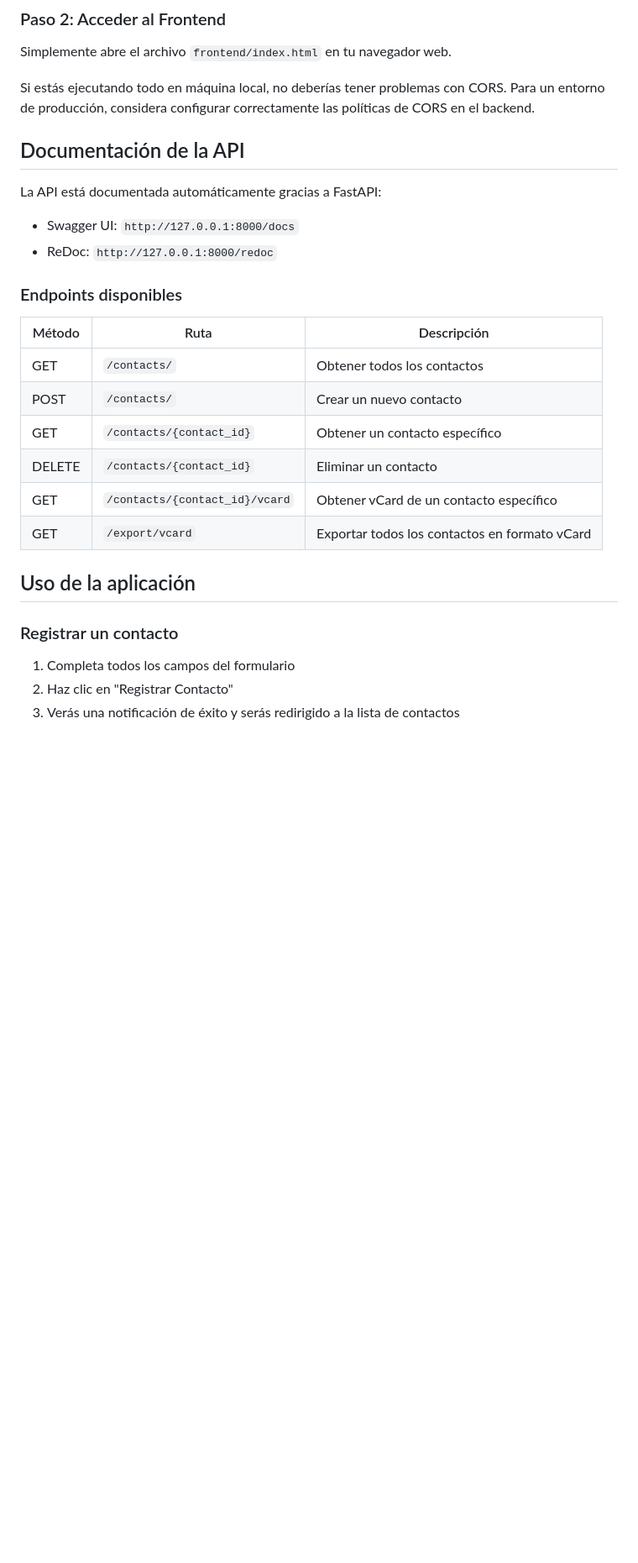
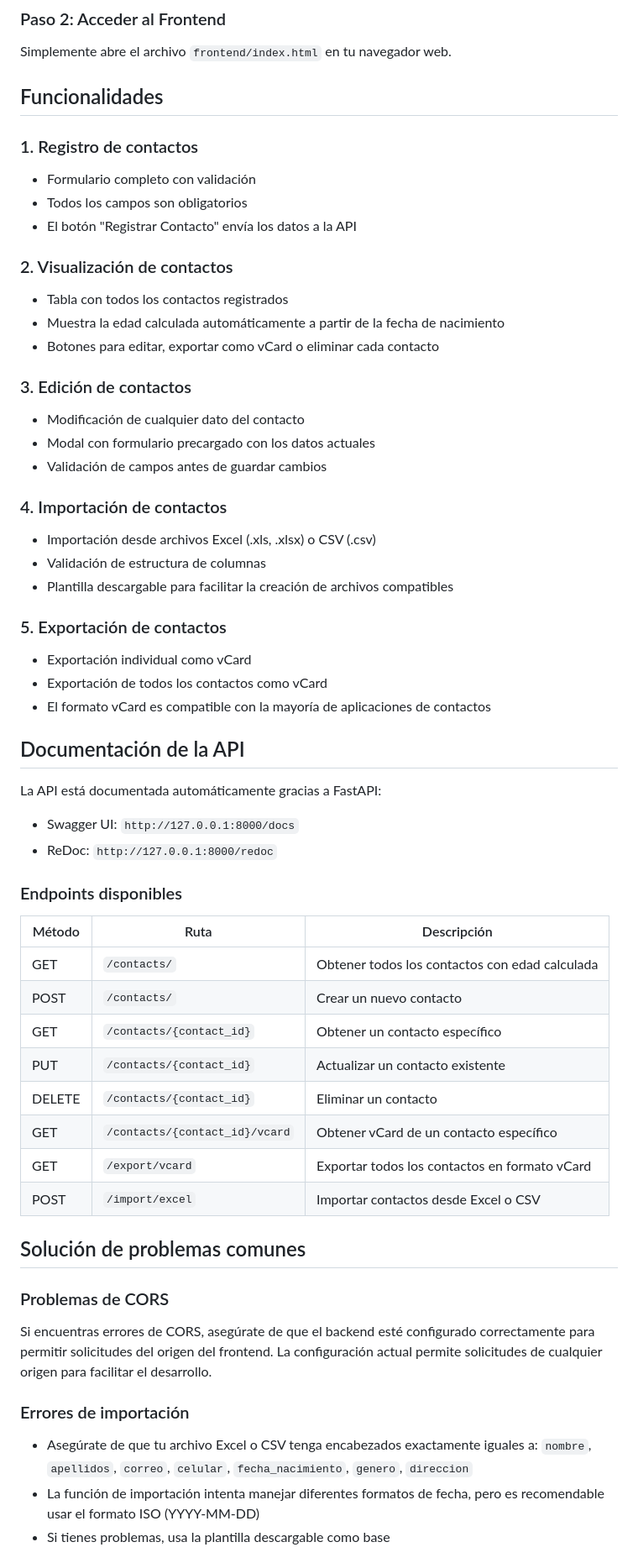
Before and after one commit to carevalojesus/contact-form-app, a Markdown page: README.md, the part around one of its changes. Shown at 84% size. Drawn GitHub-style; blank space fills up the shorter version.

```diff
--- a/README.md
+++ b/README.md
@@ -67,7 +69,32 @@ sistema-gestion-contactos/
 
 Simplemente abre el archivo `frontend/index.html` en tu navegador web.
 
-Si estás ejecutando todo en máquina local, no deberías tener problemas con CORS. Para un entorno de producción, considera configurar correctamente las políticas de CORS en el backend.
+## Funcionalidades
+
+### 1. Registro de contactos
+- Formulario completo con validación
+- Todos los campos son obligatorios
+- El botón "Registrar Contacto" envía los datos a la API
+
+### 2. Visualización de contactos
+- Tabla con todos los contactos registrados
+- Muestra la edad calculada automáticamente a partir de la fecha de nacimiento
+- Botones para editar, exportar como vCard o eliminar cada contacto
+
+### 3. Edición de contactos
+- Modificación de cualquier dato del contacto
+- Modal con formulario precargado con los datos actuales
+- Validación de campos antes de guardar cambios
+
+### 4. Importación de contactos
+- Importación desde archivos Excel (.xls, .xlsx) o CSV (.csv)
+- Validación de estructura de columnas
+- Plantilla descargable para facilitar la creación de archivos compatibles
+
+### 5. Exportación de contactos
+- Exportación individual como vCard
+- Exportación de todos los contactos como vCard
+- El formato vCard es compatible con la mayoría de aplicaciones de contactos
 
 ## Documentación de la API
 
@@ -79,18 +106,22 @@ La API está documentada automáticamente gracias a FastAPI:
 
 | Método | Ruta | Descripción |
 |--------|------|-------------|
-| GET | `/contacts/` | Obtener todos los contactos |
+| GET | `/contacts/` | Obtener todos los contactos con edad calculada |
 | POST | `/contacts/` | Crear un nuevo contacto |
 | GET | `/contacts/{contact_id}` | Obtener un contacto específico |
+| PUT | `/contacts/{contact_id}` | Actualizar un contacto existente |
 | DELETE | `/contacts/{contact_id}` | Eliminar un contacto |
 | GET | `/contacts/{contact_id}/vcard` | Obtener vCard de un contacto específico |
 | GET | `/export/vcard` | Exportar todos los contactos en formato vCard |
+| POST | `/import/excel` | Importar contactos desde Excel o CSV |
 
-## Uso de la aplicación
+## Solución de problemas comunes
 
-### Registrar un contacto
+### Problemas de CORS
+Si encuentras errores de CORS, asegúrate de que el backend esté configurado correctamente para permitir solicitudes del origen del frontend. La configuración actual permite solicitudes de cualquier origen para facilitar el desarrollo.
 
-1. Completa todos los campos del formulario
-2. Haz clic en "Registrar Contacto"
-3. Verás una notificación de éxito y serás redirigido a la lista de contactos
+### Errores de importación
+- Asegúrate de que tu archivo Excel o CSV tenga encabezados exactamente iguales a: `nombre`, `apellidos`, `correo`, `celular`, `fecha_nacimiento`, `genero`, `direccion`
+- La función de importación intenta manejar diferentes formatos de fecha, pero es recomendable usar el formato ISO (YYYY-MM-DD)
+- Si tienes problemas, usa la plantilla descargable como base
 
```
Also changed, not shown: other parts of README.md (+22 -29 lines).
